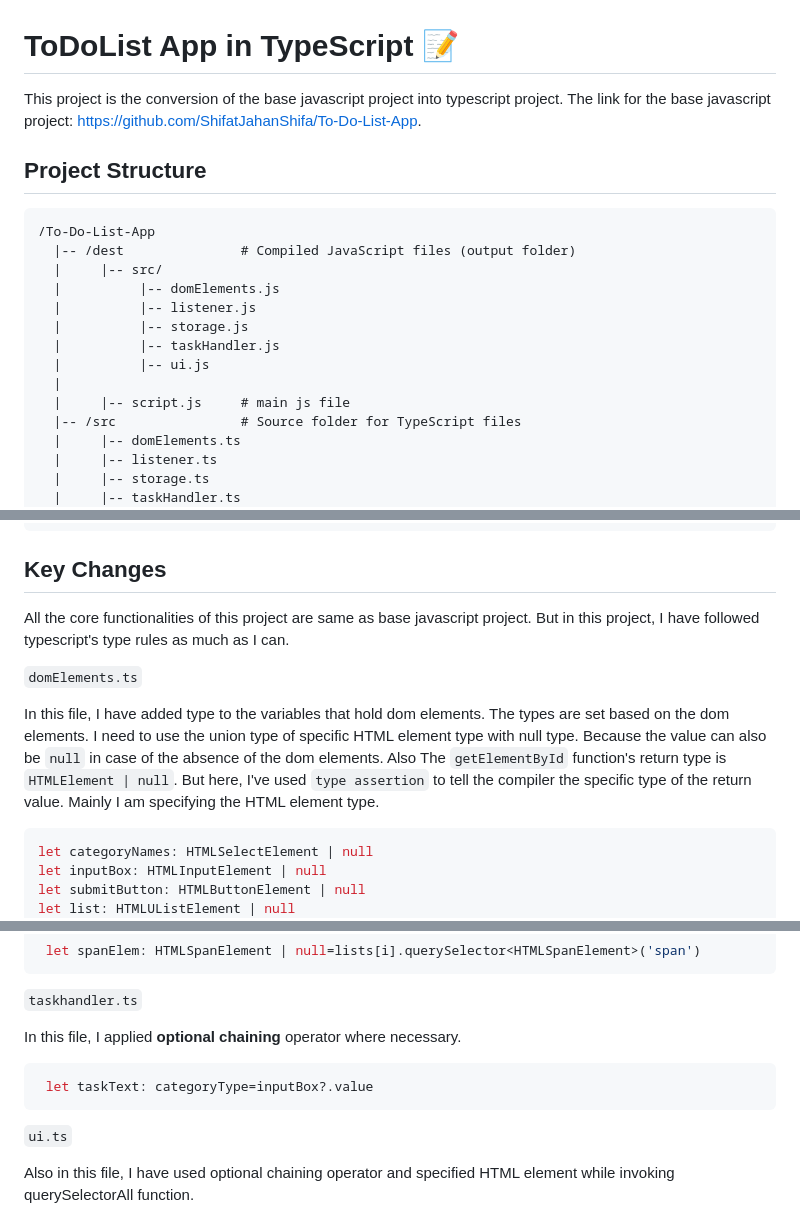
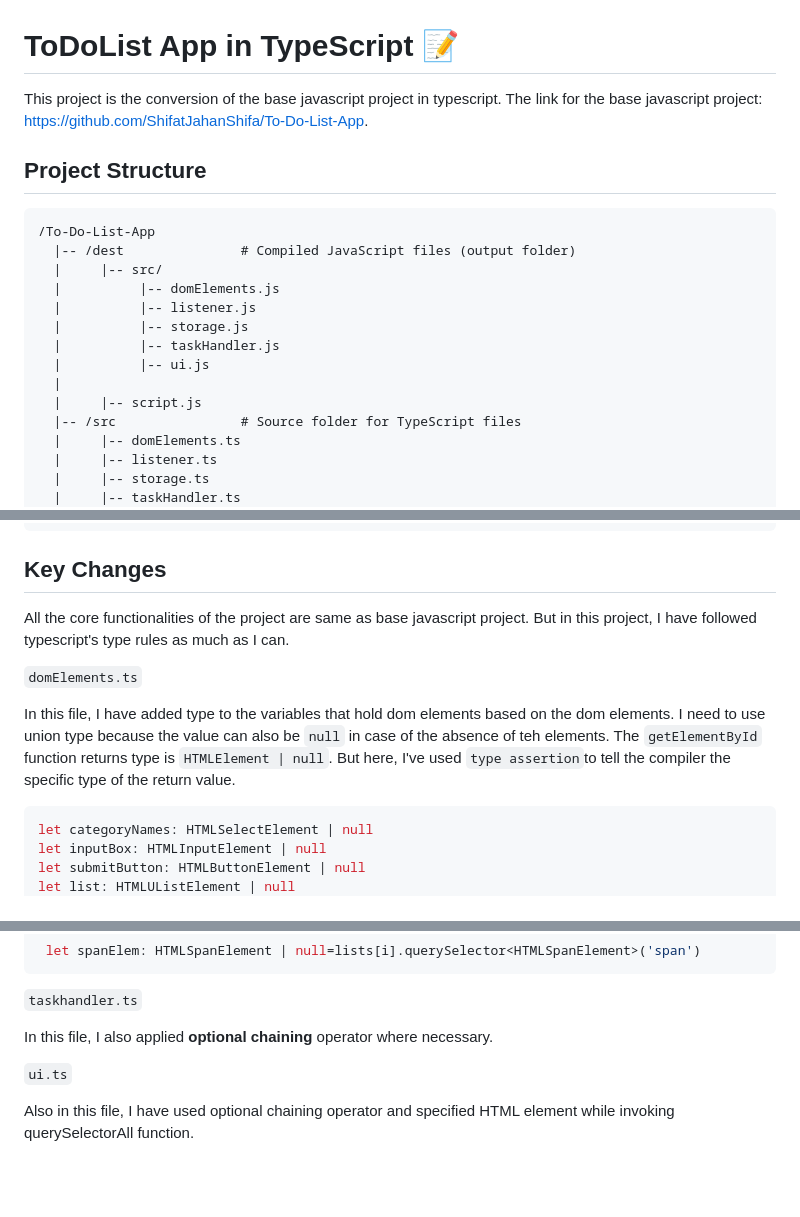
Before and after one commit to ShifatJahanShifa/ToDoListApp-TS, a Markdown page: README.md, 3 parts joined by grey strips. Drawn GitHub-style; blank space fills up the shorter version.

Commit message:
Revert "chore: Update readme file"
This reverts commit ad7f3ed3cdc2659b53609589a5b708f8738db75d.

````diff
--- a/README.md
+++ b/README.md
@@ -1,7 +1,7 @@
 
 # ToDoList App in TypeScript 📝
 
-This project is the conversion of the base javascript project into typescript project. The link for the base javascript project: https://github.com/ShifatJahanShifa/To-Do-List-App.
+This project is the conversion of the base javascript project in typescript. The link for the base javascript project: https://github.com/ShifatJahanShifa/To-Do-List-App.
 
 ## Project Structure
 
@@ -15,7 +15,7 @@ This project is the conversion of the base javascript project into typescript pr
   |          |-- taskHandler.js
   |          |-- ui.js
   |
-  |     |-- script.js     # main js file
+  |     |-- script.js
   |-- /src                # Source folder for TypeScript files
   |     |-- domElements.ts
   |     |-- listener.ts
@@ -34,12 +34,12 @@ This project is the conversion of the base javascript project into typescript pr
 
 ## Key Changes
 
-All the core functionalities of this project are same as base javascript project. But in this project, I have followed typescript's type rules as much as I can.
+All the core functionalities of the project are same as base javascript project. But in this project, I have followed typescript's type rules as much as I can.
 
 
 `domElements.ts`
 
-In this file, I have added type to the variables that hold dom elements. The types are set based on the dom elements. I need to use the union type of specific HTML element type with null type. Because the value can also be `null` in case of the absence of the dom elements. Also The `getElementById` function's return type is `HTMLElement | null`. But here, I've used `type assertion` to tell the compiler the specific type of the return value. Mainly I am specifying the HTML element type.
+In this file, I have added type to the variables that hold dom elements based on the dom elements. I need to use union type because the value can also be `null` in case of the absence of teh elements. The `getElementById` function returns type is `HTMLElement | null`. But here, I've used `type assertion`to tell the compiler the specific type of the return value.
 
 ```ts
 let categoryNames: HTMLSelectElement | null
@@ -95,10 +95,7 @@ Also, I have specified the type in the `querySelector` function. For example:
 
 `taskhandler.ts`
 
-In this file, I applied **optional chaining** operator where necessary.
-```ts
- let taskText: categoryType=inputBox?.value
-```
+In this file, I also applied **optional chaining** operator where necessary.
 
 `ui.ts`
 
````
Also changed, not shown: other parts of README.md (+5 -2 lines).
